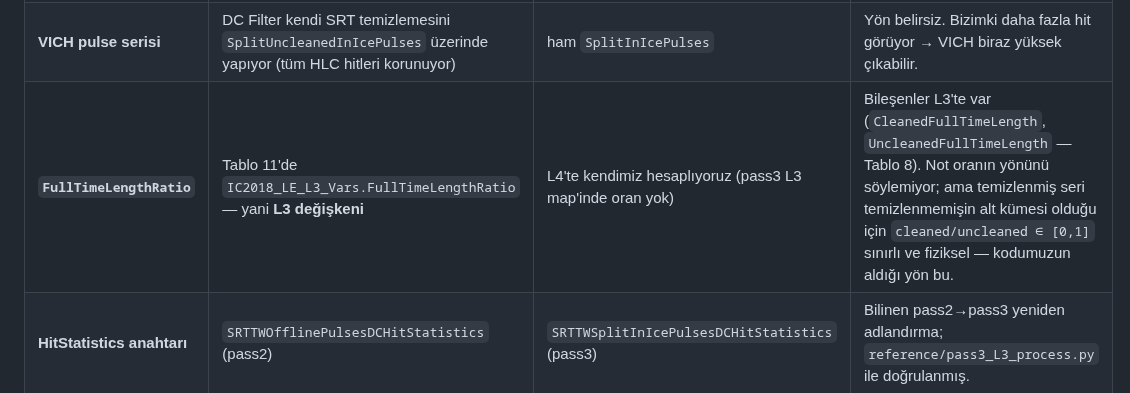
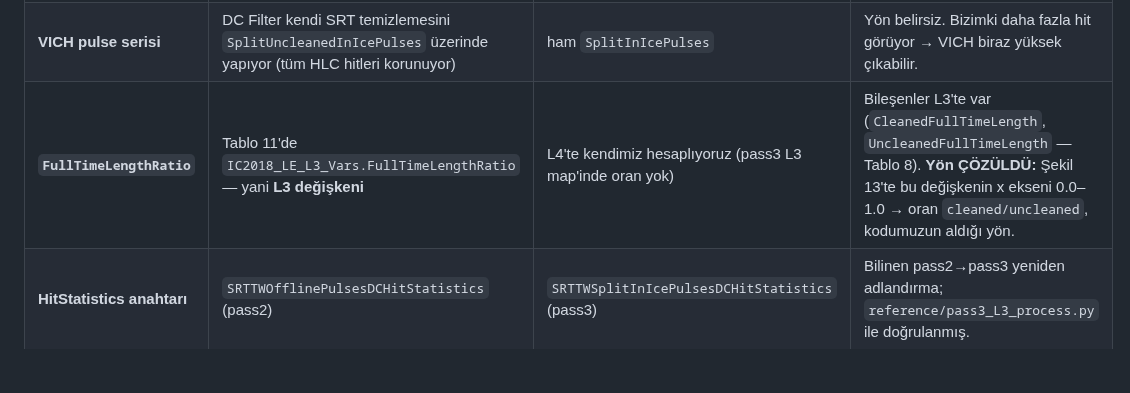
Before and after one commit to KorayGokceler/osncnextl4, a Markdown page: TEKNIK_NOT_KARSILASTIRMA.md, the part around the change. GitHub-like rendering; blank space fills up the shorter version.

```diff
--- a/TEKNIK_NOT_KARSILASTIRMA.md
+++ b/TEKNIK_NOT_KARSILASTIRMA.md
@@ -249,7 +249,7 @@ sınırlaması notta **açıkça yazan** bir şey ve şu an kodda yok.
 |---|---|---|---|
 | **Muon BDT arka planı** | **gerçek dedektör verisi** (bu aşamada %99 muon), 2012–2017'den 18 run, mevsimsel muon akısı dengeli | CORSIKA | Not diyor ki MuonGun ile eğitilen sınıflandırıcı "benzer performans" verdi ama kullanılmadı. CORSIKA için de benzer beklenebilir; ama **data/MC kontrolü yapılamıyor** ve muon bundle gibi simüle edilmeyen popülasyonlar öğrenilemiyor. |
 | **VICH pulse serisi** | DC Filter kendi SRT temizlemesini `SplitUncleanedInIcePulses` üzerinde yapıyor (tüm HLC hitleri korunuyor) | ham `SplitInIcePulses` | Yön belirsiz. Bizimki daha fazla hit görüyor → VICH biraz yüksek çıkabilir. |
-| **`FullTimeLengthRatio`** | Tablo 11'de `IC2018_LE_L3_Vars.FullTimeLengthRatio` — yani **L3 değişkeni** | L4'te kendimiz hesaplıyoruz (pass3 L3 map'inde oran yok) | Bileşenler L3'te var (`CleanedFullTimeLength`, `UncleanedFullTimeLength` — Tablo 8). Not oranın yönünü söylemiyor; ama temizlenmiş seri temizlenmemişin alt kümesi olduğu için `cleaned/uncleaned ∈ [0,1]` sınırlı ve fiziksel — kodumuzun aldığı yön bu. |
+| **`FullTimeLengthRatio`** | Tablo 11'de `IC2018_LE_L3_Vars.FullTimeLengthRatio` — yani **L3 değişkeni** | L4'te kendimiz hesaplıyoruz (pass3 L3 map'inde oran yok) | Bileşenler L3'te var (`CleanedFullTimeLength`, `UncleanedFullTimeLength` — Tablo 8). **Yön ÇÖZÜLDÜ:** Şekil 13'te bu değişkenin x ekseni 0.0–1.0 → oran `cleaned/uncleaned`, kodumuzun aldığı yön. |
 | **HitStatistics anahtarı** | `SRTTWOfflinePulsesDCHitStatistics` (pass2) | `SRTTWSplitInIcePulsesDCHitStatistics` (pass3) | Bilinen pass2→pass3 yeniden adlandırma; `reference/pass3_L3_process.py` ile doğrulanmış. |
 | **ντ** | Tablo 13'te ντ CC var (0.129 mHz) | set yok | Sinyalin ~%3'ü. |
 | **BDT motoru** | LightGBM (§3.6.1) | pybdt (bilinçli sapma) | Tablo 10 parametreleri taşınamaz; `CLAUDE.md`. |
```
Also changed, not shown: CLAUDE.md (+30 -9 lines).
